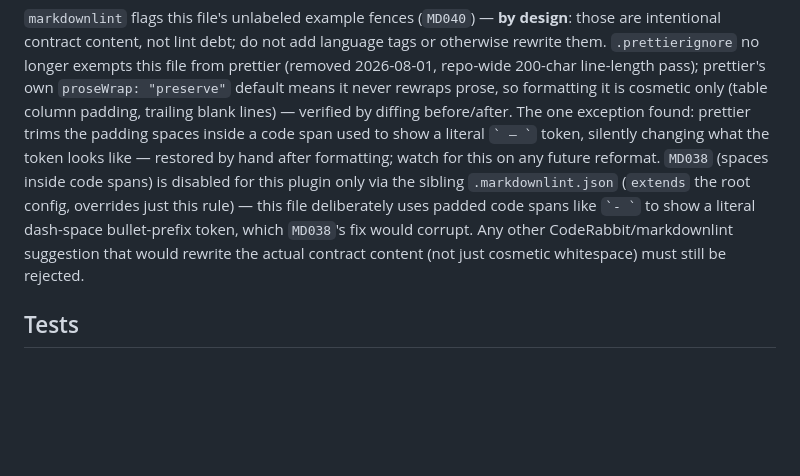
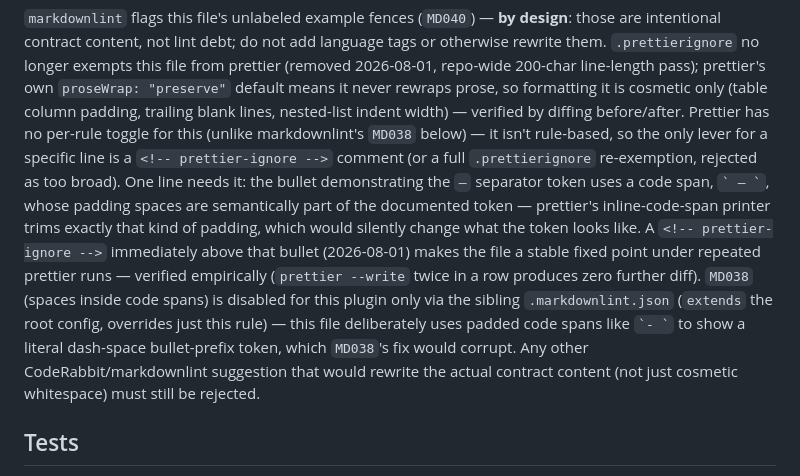
Before and after one commit to kwitsch/claude-plugins, a Markdown page: plugins/kiwi-code-style/CLAUDE.md, the part around the change. Drawn GitHub-style; blank space fills up the shorter version.

Commit message:
kiwi-code-style: use prettier-ignore instead of manual restore
Prettier has no per-rule toggle (unlike markdownlint's MD038) to stop it
trimming the padding spaces inside the ` — ` code span that documents the
separator token literally. A `<!-- prettier-ignore -->` comment right
above that bullet is the targeted fix instead: verified empirically that
the file is now a stable fixed point under repeated `prettier --write`
runs, so the manual restore-after-format step is no longer needed.

```diff
--- a/plugins/kiwi-code-style/CLAUDE.md
+++ b/plugins/kiwi-code-style/CLAUDE.md
@@ -42,16 +42,24 @@ language tags or otherwise rewrite them. `.prettierignore` no longer exempts
 this file from prettier (removed 2026-08-01, repo-wide 200-char line-length
 pass); prettier's own `proseWrap: "preserve"` default means it never rewraps
 prose, so formatting it is cosmetic only (table column padding, trailing
-blank lines) — verified by diffing before/after. The one exception found:
-prettier trims the padding spaces inside a code span used to show a literal
-`` ` — ` `` token, silently changing what the token looks like — restored
-by hand after formatting; watch for this on any future reformat. `MD038`
-(spaces inside code spans) is disabled for this plugin only via the sibling
-`.markdownlint.json` (`extends` the root config, overrides just this rule) —
-this file deliberately uses padded code spans like `` `- ` `` to show a
-literal dash-space bullet-prefix token, which `MD038`'s fix would corrupt.
-Any other CodeRabbit/markdownlint suggestion that would rewrite the actual
-contract content (not just cosmetic whitespace) must still be rejected.
+blank lines, nested-list indent width) — verified by diffing before/after.
+Prettier has no per-rule toggle for this (unlike markdownlint's `MD038`
+below) — it isn't rule-based, so the only lever for a specific line is a
+`<!-- prettier-ignore -->` comment (or a full `.prettierignore` re-exemption,
+rejected as too broad). One line needs it: the bullet demonstrating the
+` — ` separator token uses a code span, `` ` — ` ``, whose padding spaces
+are semantically part of the documented token — prettier's inline-code-span
+printer trims exactly that kind of padding, which would silently change
+what the token looks like. A `<!-- prettier-ignore -->` immediately above
+that bullet (2026-08-01) makes the file a stable fixed point under repeated
+prettier runs — verified empirically (`prettier --write` twice in a row
+produces zero further diff). `MD038` (spaces inside code spans) is disabled
+for this plugin only via the sibling `.markdownlint.json` (`extends` the
+root config, overrides just this rule) — this file deliberately uses padded
+code spans like `` `- ` `` to show a literal dash-space bullet-prefix token,
+which `MD038`'s fix would corrupt. Any other CodeRabbit/markdownlint
+suggestion that would rewrite the actual contract content (not just
+cosmetic whitespace) must still be rejected.
 
 ## Tests
 
```
Also changed, not shown: 1 other file.
